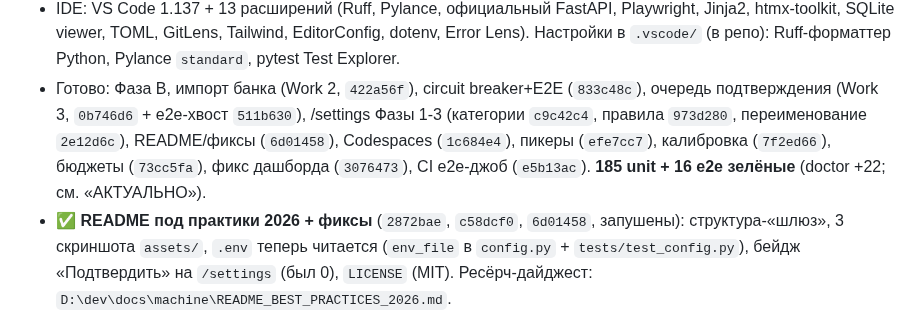
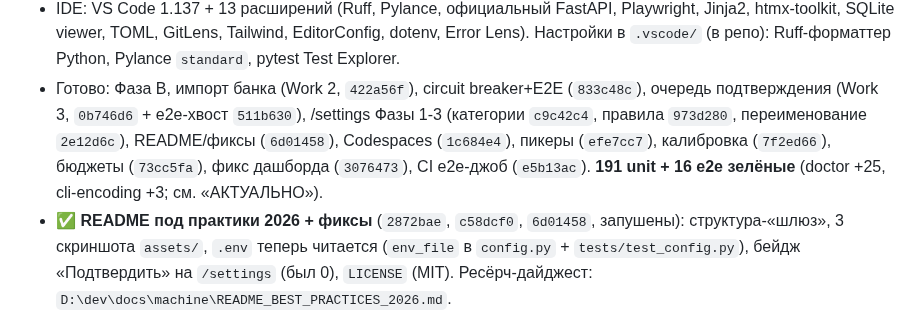
Before and after one commit to ExNihil14/spend-tracker, a Markdown page: continue.md, the part around one of its changes. Drawn GitHub-style.

Commit message:
docs(continue): CLI UTF-8-фикс edb50b5, 191 unit; прод-статус после push/рестарта

```diff
--- a/continue.md
+++ b/continue.md
@@ -12,7 +12,7 @@
   очередь подтверждения (Work 3, `0b746d6` + e2e-хвост `511b630`), /settings Фазы 1-3 (категории `c9c42c4`,
   правила `973d280`, переименование `2e12d6c`), README/фиксы (`6d01458`), Codespaces (`1c684e4`), пикеры (`efe7cc7`),
   калибровка (`7f2ed66`), бюджеты (`73cc5fa`), фикс дашборда (`3076473`), CI e2e-джоб (`e5b13ac`).
-  **185 unit + 16 e2e зелёные** (doctor +22; см. «АКТУАЛЬНО»).
+  **191 unit + 16 e2e зелёные** (doctor +25, cli-encoding +3; см. «АКТУАЛЬНО»).
 - ✅ **README под практики 2026 + фиксы** (`2872bae`, `c58dcf0`, `6d01458`, запушены): структура-«шлюз», 3 скриншота
   `assets/`, `.env` теперь читается (`env_file` в `config.py` + `tests/test_config.py`), бейдж «Подтвердить» на
   `/settings` (был 0), `LICENSE` (MIT). Ресёрч-дайджест: `D:\dev\docs\machine\README_BEST_PRACTICES_2026.md`.
```
Also changed, not shown: other parts of continue.md (+1 -1 lines).
